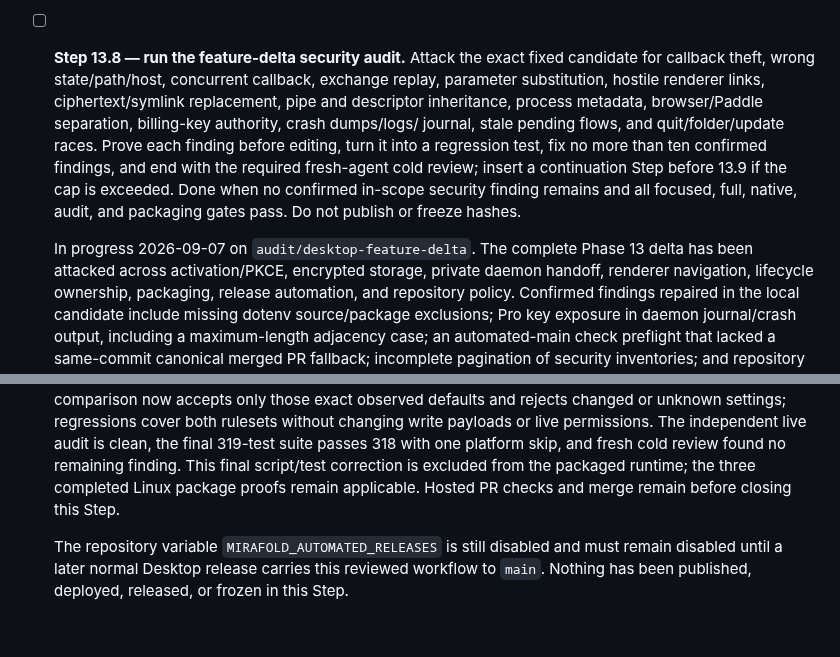
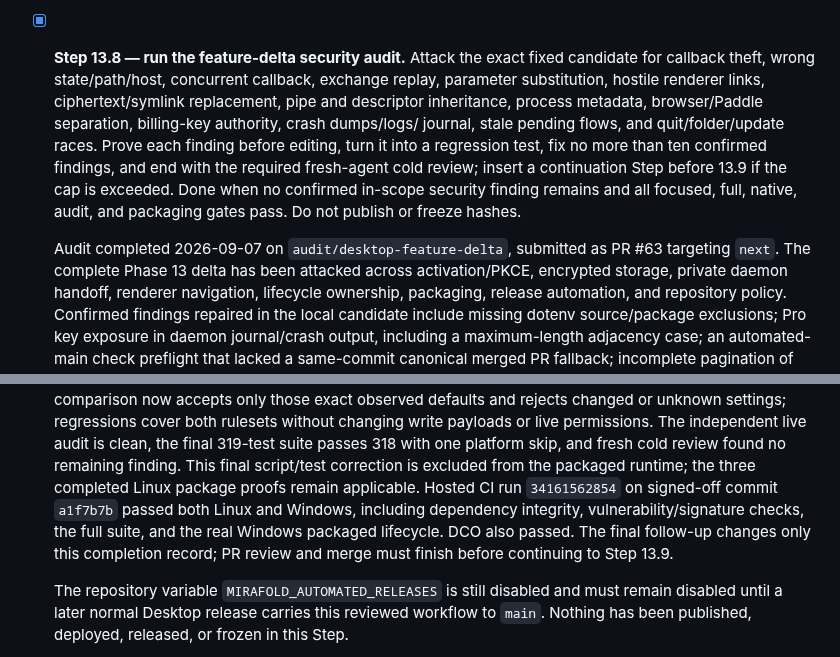
Before and after one commit to mirafold/mirafold-desktop, a Markdown page: PLAN.md, 2 parts joined by grey strips. GitHub-like rendering; blank space fills up the shorter version.

Commit message:
docs: record DPC.8 verification
Signed-off-by: Kyle Serrecchia <kserrec@gmail.com>

```diff
--- a/PLAN.md
+++ b/PLAN.md
@@ -1529,7 +1529,7 @@ security primitive the platform does not already provide.
   daemon-tree cleanup smoke. No dependency, package manifest, daemon caller,
   release, deployment, frozen hash, or website claim changed.
 
-- [ ] **Step 13.8 — run the feature-delta security audit.** Attack the exact
+- [x] **Step 13.8 — run the feature-delta security audit.** Attack the exact
   fixed candidate for callback theft, wrong state/path/host, concurrent
   callback, exchange replay, parameter substitution, hostile renderer links,
   ciphertext/symlink replacement, pipe and descriptor inheritance, process
@@ -1541,7 +1541,8 @@ security primitive the platform does not already provide.
   in-scope security finding remains and all focused, full, native, audit, and
   packaging gates pass. Do not publish or freeze hashes.
 
-  In progress 2026-09-07 on `audit/desktop-feature-delta`. The complete Phase
+  Audit completed 2026-09-07 on `audit/desktop-feature-delta`, submitted as
+  PR #63 targeting `next`. The complete Phase
   13 delta has been attacked across activation/PKCE, encrypted storage, private
   daemon handoff, renderer navigation, lifecycle ownership, packaging, release
   automation, and repository policy. Confirmed findings repaired in the local
@@ -1578,8 +1579,12 @@ security primitive the platform does not already provide.
   independent live audit is clean, the final 319-test suite passes 318 with one
   platform skip, and fresh cold review found no remaining finding. This final
   script/test correction is excluded from the packaged runtime; the three
-  completed Linux package proofs remain applicable. Hosted PR checks and merge
-  remain before closing this Step.
+  completed Linux package proofs remain applicable. Hosted CI run
+  `34161562854` on signed-off commit `a1f7b7b` passed both Linux and Windows,
+  including dependency integrity, vulnerability/signature checks, the full
+  suite, and the real Windows packaged lifecycle. DCO also passed. The final
+  follow-up changes only this completion record; PR review and merge must
+  finish before continuing to Step 13.9.
 
   The repository variable `MIRAFOLD_AUTOMATED_RELEASES` is still disabled and
   must remain disabled until a later
```
